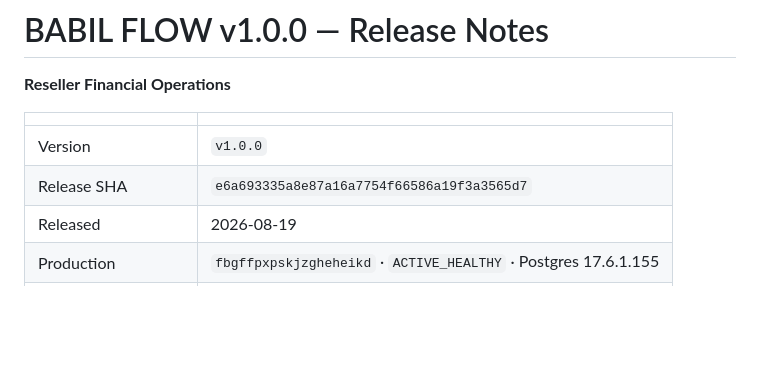
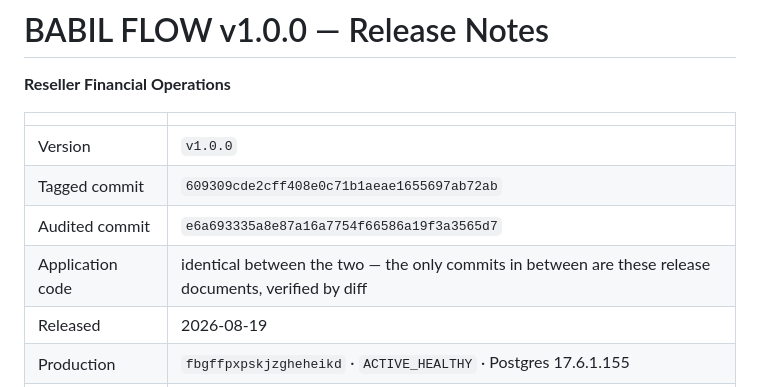
Before and after one commit to karraralmamouri-ux/babil-commission-app, a Markdown page: docs/release/babil-flow-v1.0-release-notes.md, the part around the change. Drawn GitHub-style; blank space fills up the shorter version.

Commit message:
docs: record the tagged commit alongside the audited one
The release documents themselves moved the head between the audit and the tag.
Recording only one SHA would leave a reader unable to tell whether the audited
code and the tagged code are the same thing.

They are: git diff over everything except docs/ is empty between e6a6933 and
609309c. Both SHAs are now stated, with that fact next to them.

Co-Authored-By: Claude Opus 5 <noreply@anthropic.com>

```diff
--- a/docs/release/babil-flow-v1.0-release-notes.md
+++ b/docs/release/babil-flow-v1.0-release-notes.md
@@ -5,7 +5,9 @@
 | | |
 |---|---|
 | Version | `v1.0.0` |
-| Release SHA | `e6a693335a8e87a16a7754f66586a19f3a3565d7` |
+| Tagged commit | `609309cde2cff408e0c71b1aeae1655697ab72ab` |
+| Audited commit | `e6a693335a8e87a16a7754f66586a19f3a3565d7` |
+| Application code | identical between the two — the only commits in between are these release documents, verified by diff |
 | Released | 2026-08-19 |
 | Production | `fbgffpxpskjzgheheikd` · `ACTIVE_HEALTHY` · Postgres 17.6.1.155 |
 | Application | https://karraralmamouri-ux.github.io/babil-commission-app/ |
```
